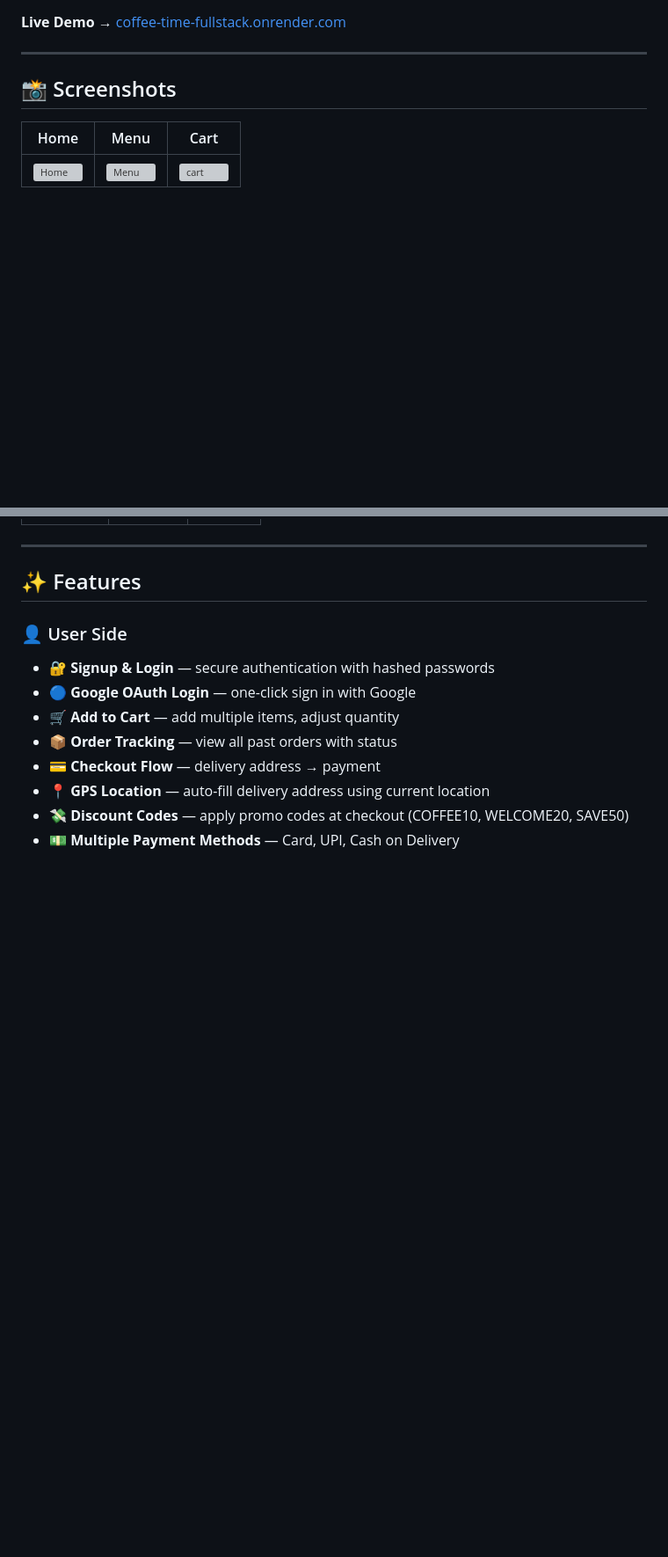
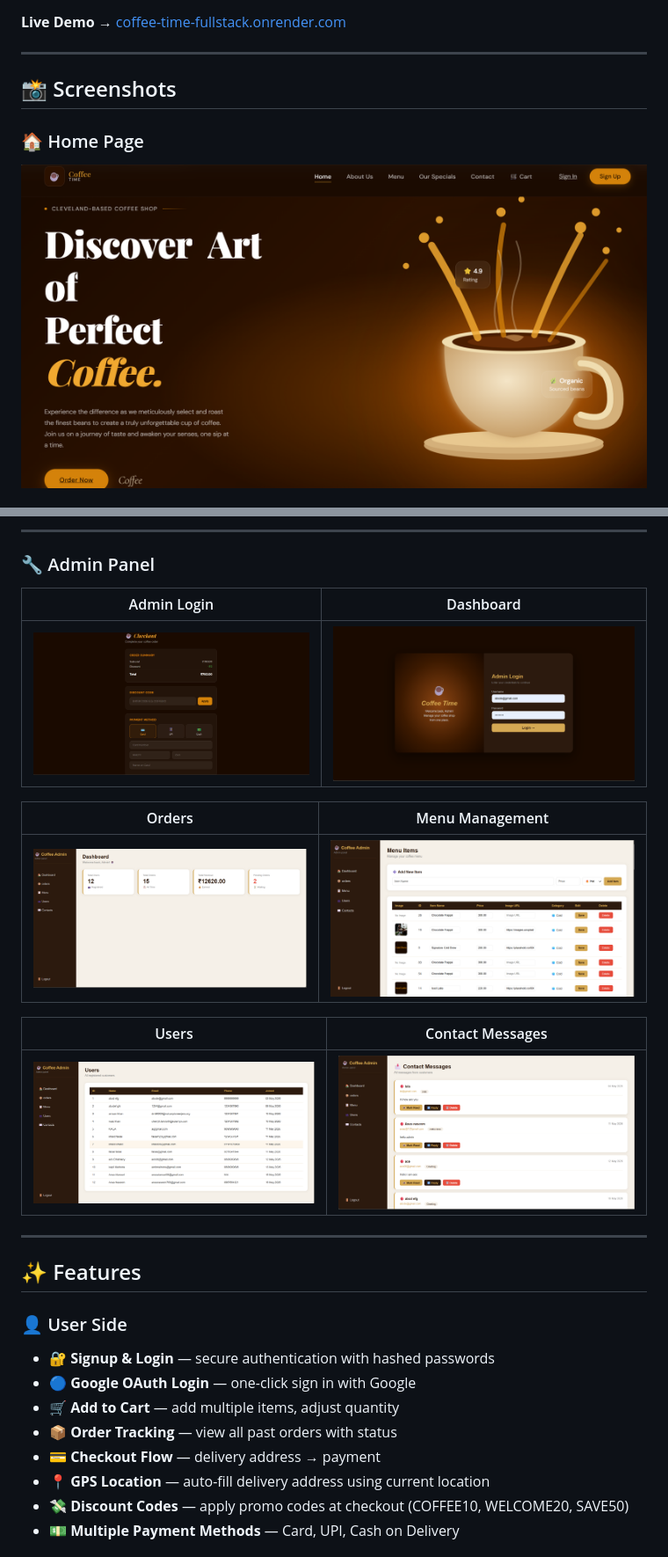
Before and after one commit to Alansari06/coffee-time-fullstack, a Markdown page: README.md, 2 parts joined by grey strips. Shown at 88% size. Drawn GitHub-style; blank space fills up the shorter version; grey boxes are pictures that could not be loaded.

Commit message:
Enhance README with detailed sections and screenshots
Updated README to include detailed sections for various pages and admin panel with screenshots.

```diff
--- a/README.md
+++ b/README.md
@@ -13,7 +13,6 @@
 
 ## 📸 Screenshots
 
-| Home | Menu | Cart |
-|------|------|------|
-| ![Home](home.png) | ![Menu](menu.png) | ![cart](cart.png) |
+### 🏠 Home Page
+![Home](screenshots/home.png)
 
@@ -23,3 +49,18 @@
+---
+
+### 🔧 Admin Panel
+
+| Admin Login | Dashboard |
+|-------------|-----------|
+| ![Admin Login](screenshots/admin_login.png) | ![Dashboard](screenshots/admin_dashboard.png) |
+
+| Orders | Menu Management |
+|--------|----------------|
+| ![Orders](screenshots/admin_orders.png) | ![Menu](screenshots/admin_menu.png) |
+
+| Users | Contact Messages |
+|-------|-----------------|
+| ![Users](screenshots/admin_users.png) | ![Contacts](screenshots/admin_contacts.png) |
 
 ---
 
```
Also changed, not shown: other parts of README.md (+31 -4 lines).
